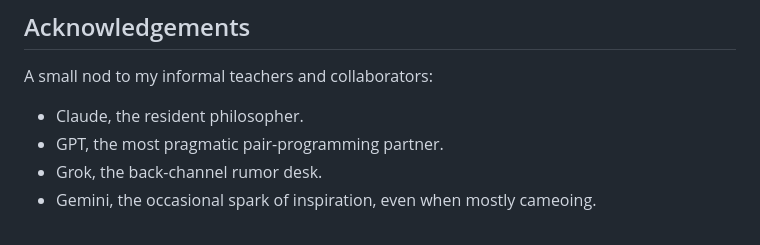
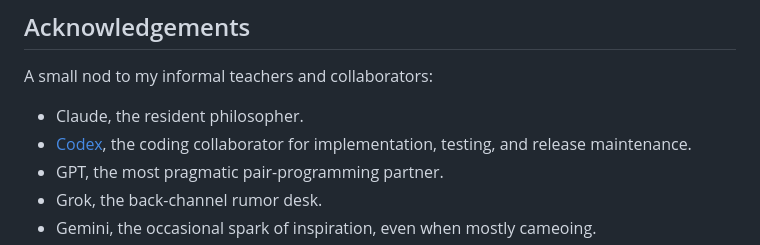
Before and after one commit to Chihiro521/RateBucket-rate-limit-bucket, a Markdown page: README.en.md, the part around the change. Drawn GitHub-style.

```diff
--- a/README.en.md
+++ b/README.en.md
@@ -226,6 +226,7 @@ The bundled visual assets are part of the current project package. Before publis
 A small nod to my informal teachers and collaborators:
 
 - Claude, the resident philosopher.
+- [Codex](https://github.com/codex), the coding collaborator for implementation, testing, and release maintenance.
 - GPT, the most pragmatic pair-programming partner.
 - Grok, the back-channel rumor desk.
 - Gemini, the occasional spark of inspiration, even when mostly cameoing.
```
Also changed, not shown: README.md (+2 -0 lines), README.zh-CN.md (+1 -0 lines).
